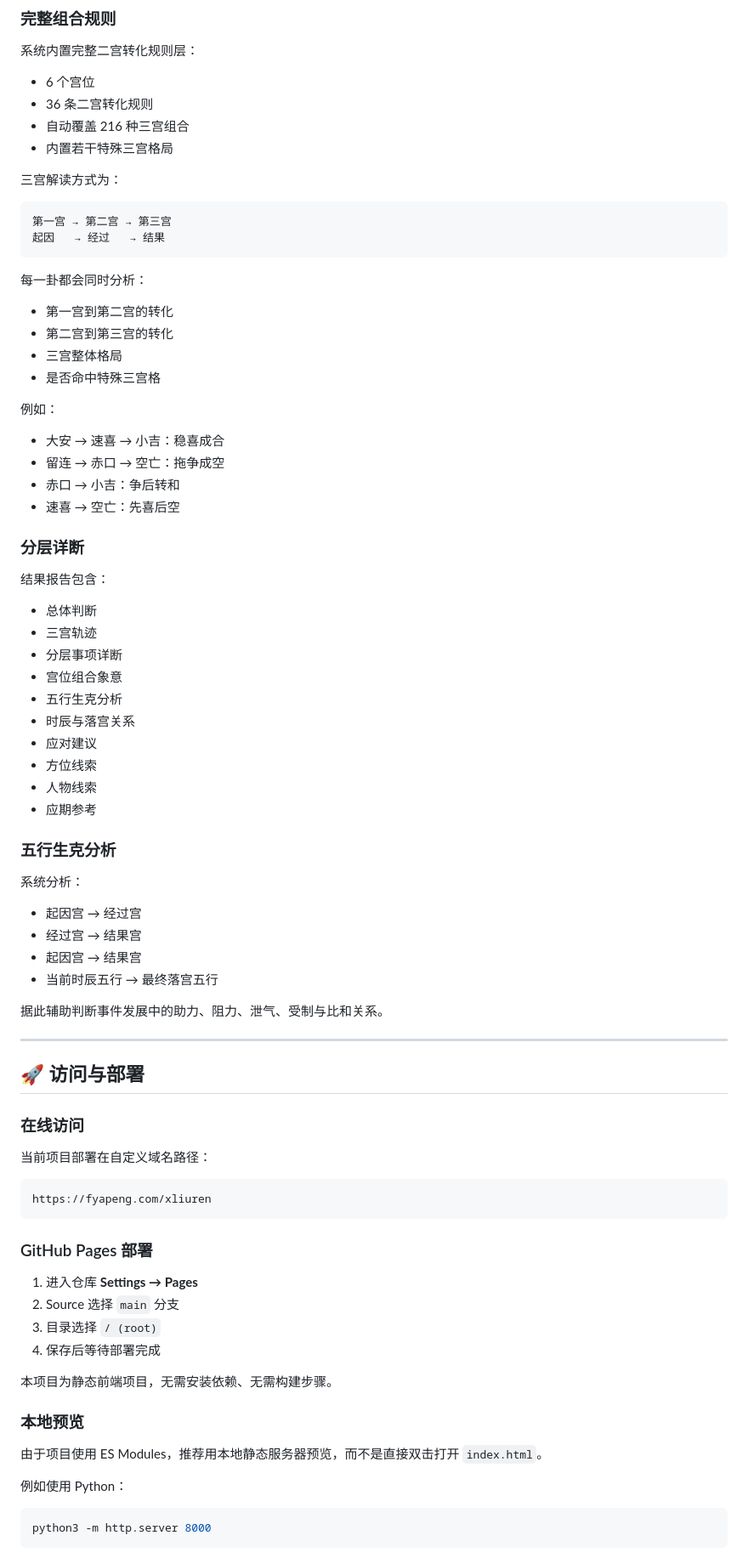
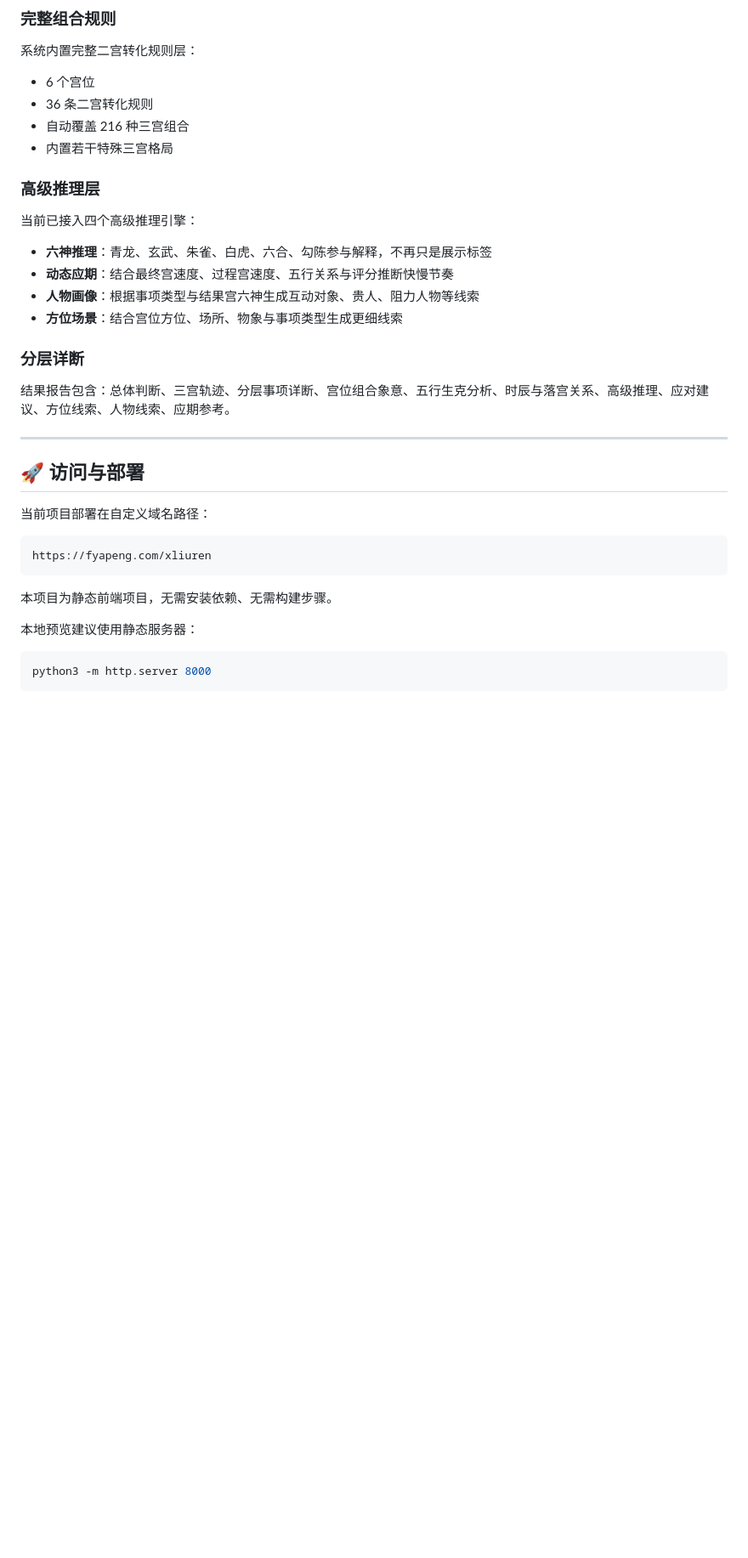
Before and after one commit to fyapeng/xliuren, a Markdown page: README.md, the part around one of its changes. Shown at 85% size. GitHub-like rendering; blank space fills up the shorter version.

````diff
--- a/README.md
+++ b/README.md
@@ -49,58 +49,22 @@
 - 自动覆盖 216 种三宫组合
 - 内置若干特殊三宫格局
 
-三宫解读方式为：
+### 高级推理层
 
-```text
-第一宫 → 第二宫 → 第三宫
-起因   → 经过   → 结果
-```
+当前已接入四个高级推理引擎：
 
-每一卦都会同时分析：
-
-- 第一宫到第二宫的转化
-- 第二宫到第三宫的转化
-- 三宫整体格局
-- 是否命中特殊三宫格
-
-例如：
-
-- 大安 → 速喜 → 小吉：稳喜成合
-- 留连 → 赤口 → 空亡：拖争成空
-- 赤口 → 小吉：争后转和
-- 速喜 → 空亡：先喜后空
+- **六神推理**：青龙、玄武、朱雀、白虎、六合、勾陈参与解释，不再只是展示标签
+- **动态应期**：结合最终宫速度、过程宫速度、五行关系与评分推断快慢节奏
+- **人物画像**：根据事项类型与结果宫六神生成互动对象、贵人、阻力人物等线索
+- **方位场景**：结合宫位方位、场所、物象与事项类型生成更细线索
 
 ### 分层详断
 
-结果报告包含：
-
-- 总体判断
-- 三宫轨迹
-- 分层事项详断
-- 宫位组合象意
-- 五行生克分析
-- 时辰与落宫关系
-- 应对建议
-- 方位线索
-- 人物线索
-- 应期参考
-
-### 五行生克分析
-
-系统分析：
-
-- 起因宫 → 经过宫
-- 经过宫 → 结果宫
-- 起因宫 → 结果宫
-- 当前时辰五行 → 最终落宫五行
-
-据此辅助判断事件发展中的助力、阻力、泄气、受制与比和关系。
+结果报告包含：总体判断、三宫轨迹、分层事项详断、宫位组合象意、五行生克分析、时辰与落宫关系、高级推理、应对建议、方位线索、人物线索、应期参考。
 
 ---
 
 ## 🚀 访问与部署
-
-### 在线访问
 
 当前项目部署在自定义域名路径：
 
@@ -108,20 +72,9 @@
 https://fyapeng.com/xliuren
 ```
 
-### GitHub Pages 部署
-
-1. 进入仓库 **Settings → Pages**
-2. Source 选择 `main` 分支
-3. 目录选择 `/ (root)`
-4. 保存后等待部署完成
-
 本项目为静态前端项目，无需安装依赖、无需构建步骤。
 
-### 本地预览
-
-由于项目使用 ES Modules，推荐用本地静态服务器预览，而不是直接双击打开 `index.html`。
-
-例如使用 Python：
+本地预览建议使用静态服务器：
 
 ```bash
 python3 -m http.server 8000
````
Also changed, not shown: other parts of README.md (+15 -52 lines).
